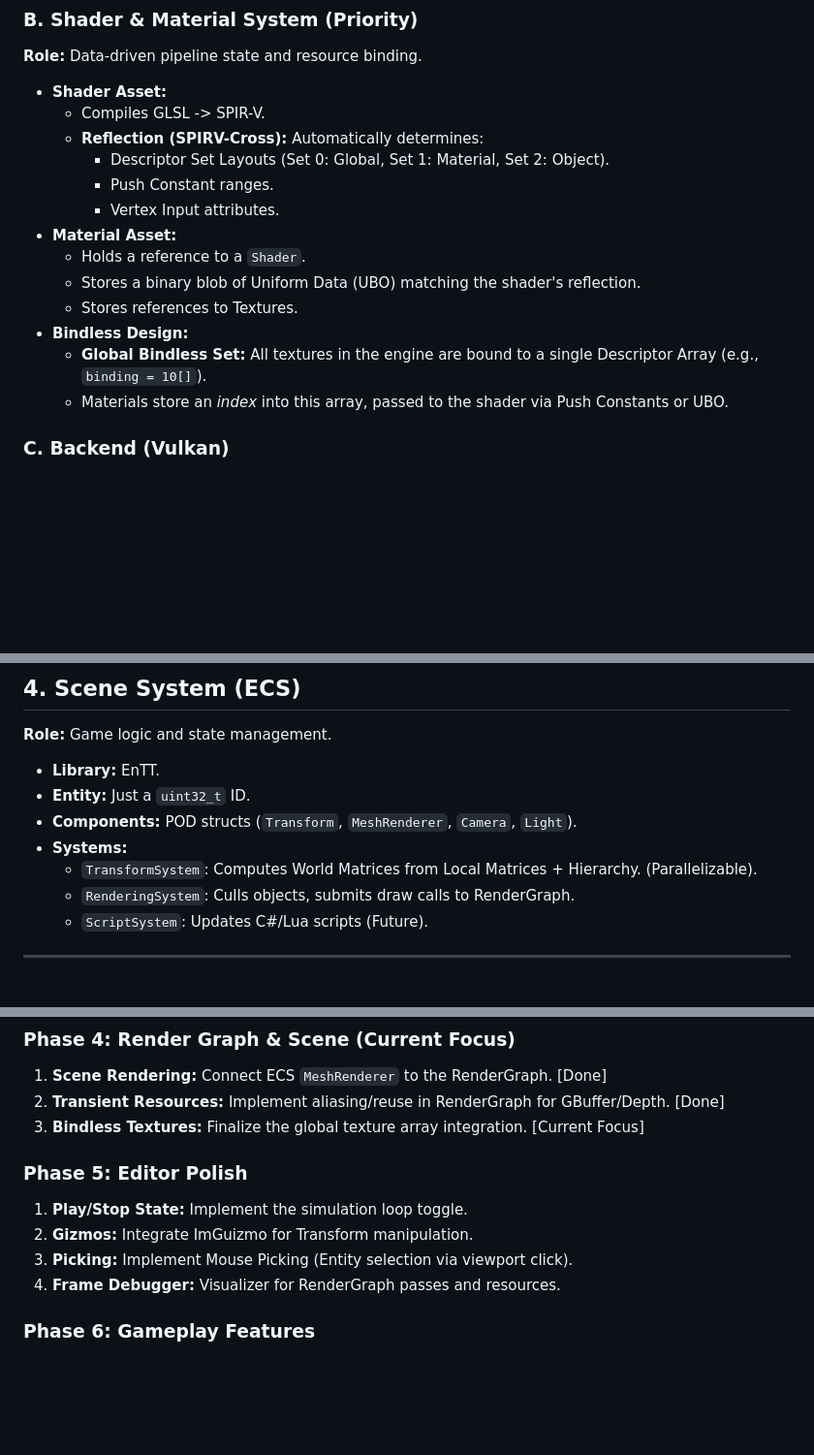
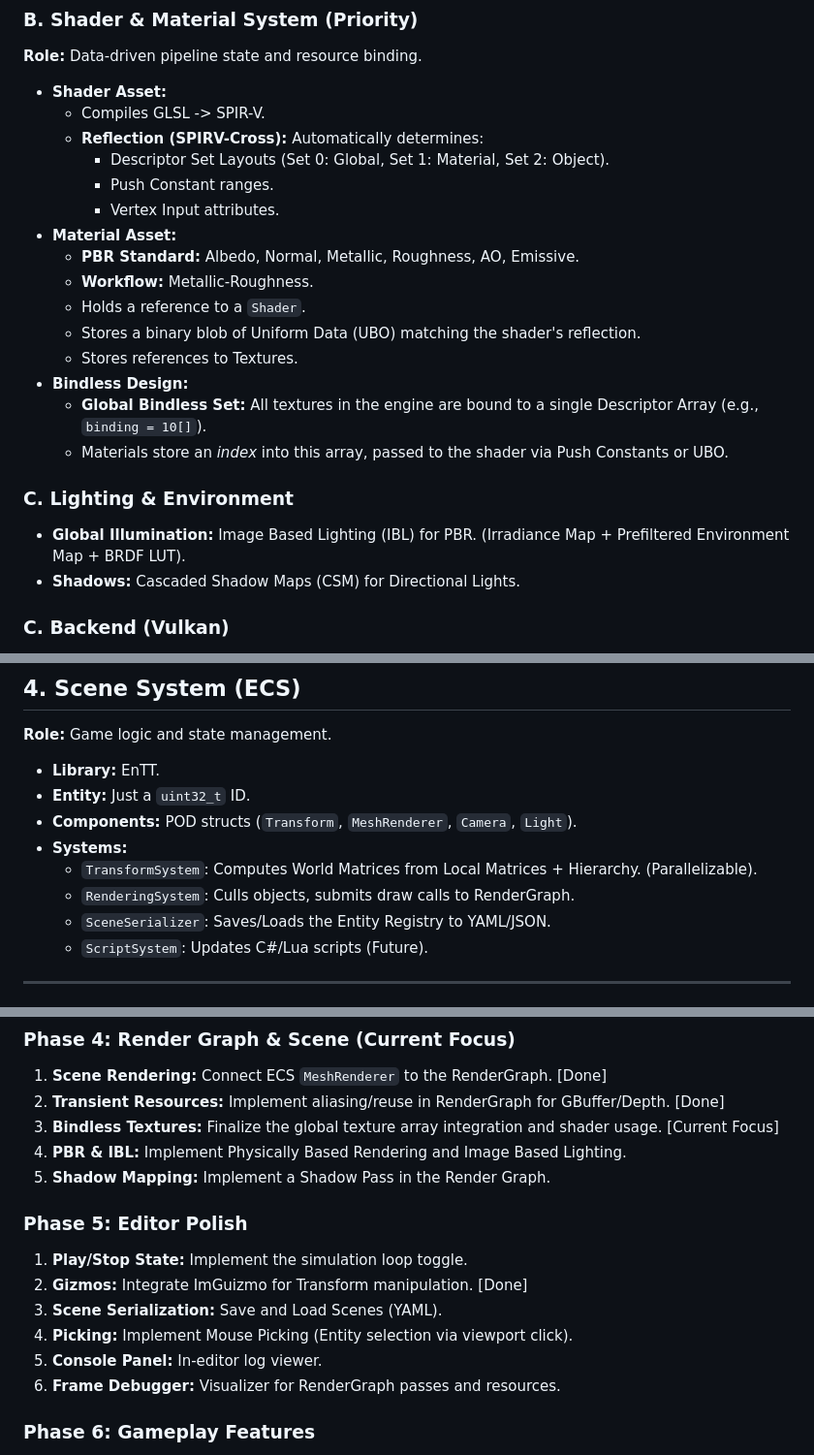
Before and after one commit to Hekbas/Luth, a Markdown page: LuthDevPlan.md, 3 parts joined by grey strips. Shown at 97% size. GitHub-like rendering; blank space fills up the shorter version.

Commit message:
docs: update roadmap with PBR, Shadows, and Scene Serialization

```diff
--- a/LuthDevPlan.md
+++ b/LuthDevPlan.md
@@ -104,12 +104,18 @@
         *   Push Constant ranges.
         *   Vertex Input attributes.
 *   **Material Asset:**
+    *   **PBR Standard:** Albedo, Normal, Metallic, Roughness, AO, Emissive.
+    *   **Workflow:** Metallic-Roughness.
     *   Holds a reference to a `Shader`.
     *   Stores a binary blob of Uniform Data (UBO) matching the shader's reflection.
     *   Stores references to Textures.
 *   **Bindless Design:**
     *   **Global Bindless Set:** All textures in the engine are bound to a single Descriptor Array (e.g., `binding = 10[]`).
     *   Materials store an *index* into this array, passed to the shader via Push Constants or UBO.
+
+### C. Lighting & Environment
+*   **Global Illumination:** Image Based Lighting (IBL) for PBR. (Irradiance Map + Prefiltered Environment Map + BRDF LUT).
+*   **Shadows:** Cascaded Shadow Maps (CSM) for Directional Lights.
 
 ### C. Backend (Vulkan)
 *   **Dynamic Rendering:** No `VkRenderPass` or `VkFramebuffer` objects. Use `vkCmdBeginRendering`.
@@ -127,6 +133,7 @@
 *   **Systems:**
     *   `TransformSystem`: Computes World Matrices from Local Matrices + Hierarchy. (Parallelizable).
     *   `RenderingSystem`: Culls objects, submits draw calls to RenderGraph.
+    *   `SceneSerializer`: Saves/Loads the Entity Registry to YAML/JSON.
     *   `ScriptSystem`: Updates C#/Lua scripts (Future).
 
 ---
@@ -174,13 +182,17 @@
 ### Phase 4: Render Graph & Scene (Current Focus)
 1.  **Scene Rendering:** Connect ECS `MeshRenderer` to the RenderGraph. [Done]
 2.  **Transient Resources:** Implement aliasing/reuse in RenderGraph for GBuffer/Depth. [Done]
-3.  **Bindless Textures:** Finalize the global texture array integration. [Current Focus]
+3.  **Bindless Textures:** Finalize the global texture array integration and shader usage. [Current Focus]
+4.  **PBR & IBL:** Implement Physically Based Rendering and Image Based Lighting.
+5.  **Shadow Mapping:** Implement a Shadow Pass in the Render Graph.
 
 ### Phase 5: Editor Polish
 1.  **Play/Stop State:** Implement the simulation loop toggle.
-2.  **Gizmos:** Integrate ImGuizmo for Transform manipulation.
-3.  **Picking:** Implement Mouse Picking (Entity selection via viewport click).
-4.  **Frame Debugger:** Visualizer for RenderGraph passes and resources.
+2.  **Gizmos:** Integrate ImGuizmo for Transform manipulation. [Done]
+3.  **Scene Serialization:** Save and Load Scenes (YAML).
+4.  **Picking:** Implement Mouse Picking (Entity selection via viewport click).
+5.  **Console Panel:** In-editor log viewer.
+6.  **Frame Debugger:** Visualizer for RenderGraph passes and resources.
 
 ### Phase 6: Gameplay Features
 1.  **Physics:** Integrate Jolt or PhysX.
```
Also changed, not shown: other parts of LuthDevPlan.md (+1 -0 lines).
